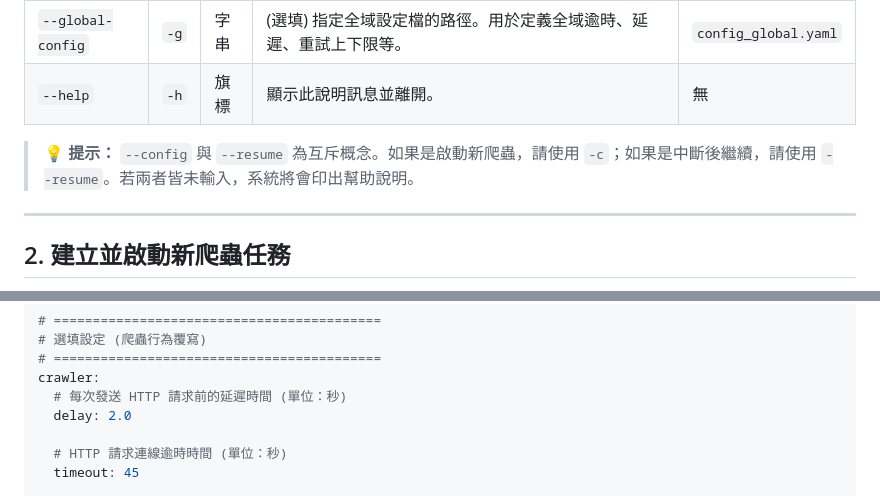
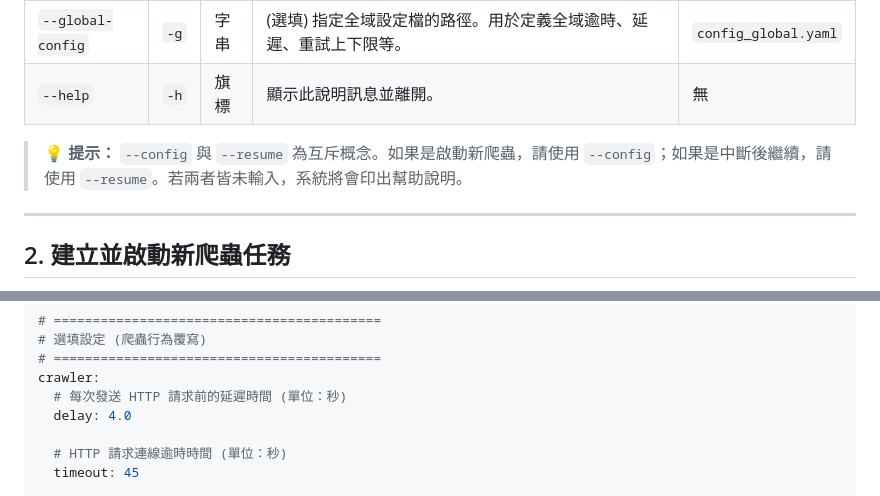
Before and after one commit to mfhsieh/link-checker, a Markdown page: doc/cli_usage.md, 2 parts joined by grey strips. Drawn GitHub-style.

Commit message:
Fix delay example value to be within valid range

```diff
--- a/doc/cli_usage.md
+++ b/doc/cli_usage.md
@@ -15,7 +15,7 @@
 | `--global-config`| `-g` | 字串 | (選填) 指定全域設定檔的路徑。用於定義全域逾時、延遲、重試上下限等。 | `config_global.yaml` |
 | `--help` | `-h` | 旗標 | 顯示此說明訊息並離開。 | 無 |
 
-> **💡 提示：** `--config` 與 `--resume` 為互斥概念。如果是啟動新爬蟲，請使用 `-c`；如果是中斷後繼續，請使用 `--resume`。若兩者皆未輸入，系統將會印出幫助說明。
+> **💡 提示：** `--config` 與 `--resume` 為互斥概念。如果是啟動新爬蟲，請使用 `--config`；如果是中斷後繼續，請使用 `--resume`。若兩者皆未輸入，系統將會印出幫助說明。
 
 ---
 
@@ -52,7 +52,7 @@ internal_domains:
 # ==========================================
 crawler:
   # 每次發送 HTTP 請求前的延遲時間 (單位：秒)
-  delay: 2.0
+  delay: 4.0
 
   # HTTP 請求連線逾時時間 (單位：秒)
   timeout: 45
```
